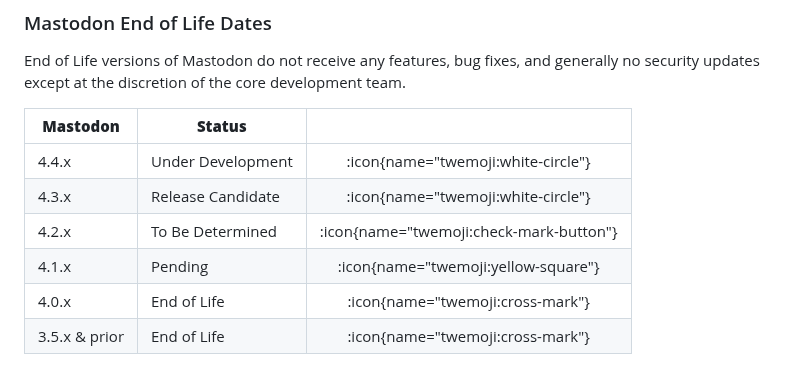
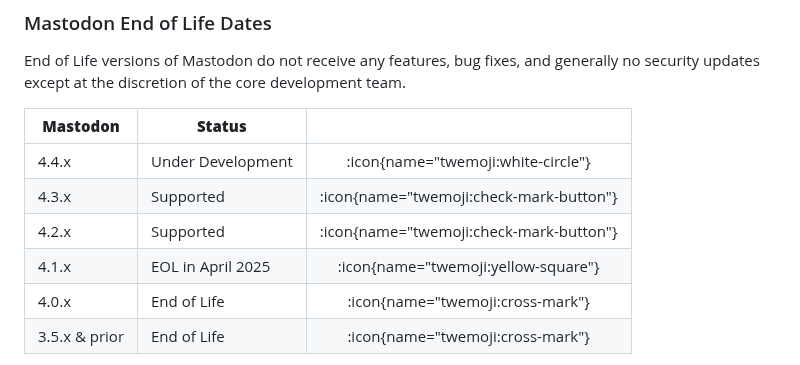
Before and after one commit to vmstio/mastoreqs, a Markdown page: docus/content/0.index.md, the part around the change. GitHub-like rendering.

```diff
--- a/docus/content/0.index.md
+++ b/docus/content/0.index.md
@@ -90,9 +90,9 @@ End of Life versions of Mastodon do not receive any features, bug fixes, and gen
 | **Mastodon**  | **Status**        |                                         |
 | ------------- | ----------------- | :-------------------------------------: |
 | 4.4.x         | Under Development |   :icon{name="twemoji:white-circle"}    |
-| 4.3.x         | Release Candidate |   :icon{name="twemoji:white-circle"}    |
-| 4.2.x         | To Be Determined  | :icon{name="twemoji:check-mark-button"} |
-| 4.1.x         | Pending           |   :icon{name="twemoji:yellow-square"}   |
+| 4.3.x         | Supported         | :icon{name="twemoji:check-mark-button"} |
+| 4.2.x         | Supported         | :icon{name="twemoji:check-mark-button"} |
+| 4.1.x         | EOL in April 2025 |   :icon{name="twemoji:yellow-square"}   |
 | 4.0.x         | End of Life       |    :icon{name="twemoji:cross-mark"}     |
 | 3.5.x & prior | End of Life       |    :icon{name="twemoji:cross-mark"}     |
 
```
